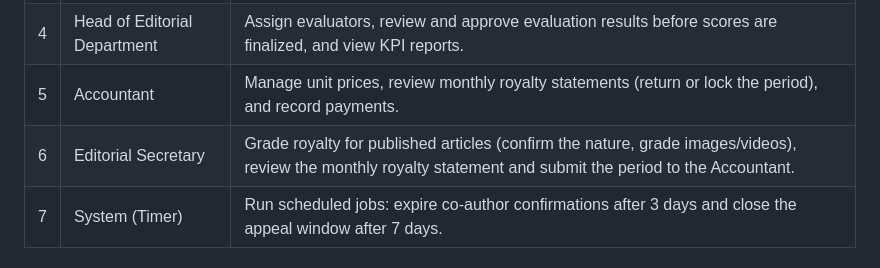
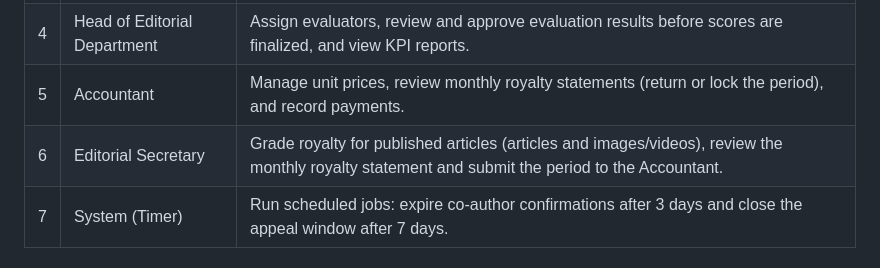
Before and after one commit to SWP391-GROUP3/swp391, a Markdown page: docs/SRS_Overview.md, the part around the change. Rendered like a GitHub page.

```diff
--- a/docs/SRS_Overview.md
+++ b/docs/SRS_Overview.md
@@ -214,7 +214,7 @@ Chi tiết từng luồng (swimlane, UC, luật) nằm trong file riêng của l
 | 3 | Editor | Score assigned articles by criteria, then accept, return or reject them; perform blind re-evaluations when assigned. |
 | 4 | Head of Editorial Department | Assign evaluators, review and approve evaluation results before scores are finalized, and view KPI reports. |
 | 5 | Accountant | Manage unit prices, review monthly royalty statements (return or lock the period), and record payments. |
-| 6 | Editorial Secretary | Grade royalty for published articles (confirm the nature, grade images/videos), review the monthly royalty statement and submit the period to the Accountant. |
+| 6 | Editorial Secretary | Grade royalty for published articles (articles and images/videos), review the monthly royalty statement and submit the period to the Accountant. |
 | 7 | System (Timer) | Run scheduled jobs: expire co-author confirmations after 3 days and close the appeal window after 7 days. |
 
 ### 4.2 Use Cases (UC) — mục lục
```
Also changed, not shown: docs/ProjectTracking.md (+1 -1 lines), docs/SRS_BF04_Royalty.md (+7 -7 lines), docs/srs-images/bf04-swimlane.png, 2 other files.
